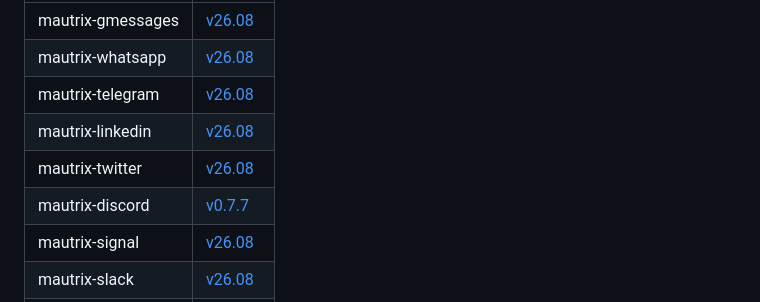
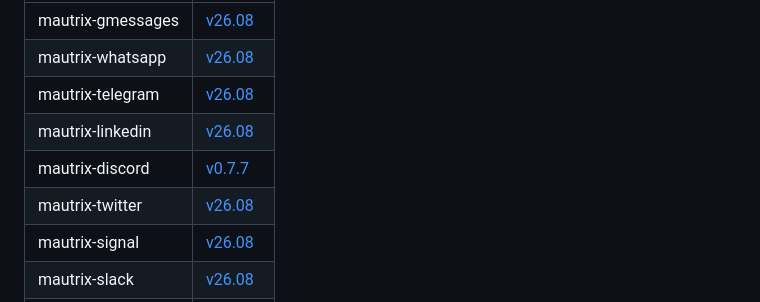
Before and after one commit to maunium/mau.fi, a Markdown page: blog/posts/2026-08-16-mautrix-release.md, the part around the change. GitHub-like rendering.

Commit message:
Change order of softwares

```diff
--- a/blog/posts/2026-08-16-mautrix-release.md
+++ b/blog/posts/2026-08-16-mautrix-release.md
@@ -17,8 +17,8 @@ bandwidth-saving features for gomuks, and new mascots!
 | mautrix-whatsapp  | [v26.08](https://github.com/mautrix/whatsapp/releases/v0.2608.0)  |
 | mautrix-telegram  | [v26.08](https://github.com/mautrix/telegram/releases/v0.2608.0)  |
 | mautrix-linkedin  | [v26.08](https://github.com/mautrix/linkedin/releases/v0.2608.0)  |
+| mautrix-discord   | [v0.7.7](https://github.com/mautrix/discord/releases/v0.7.7)      |
 | mautrix-twitter   | [v26.08](https://github.com/mautrix/twitter/releases/v0.2608.0)   |
-| mautrix-discord   | [v0.7.7](https://github.com/mautrix/discord/releases/v0.7.7)      |
 | mautrix-signal    | [v26.08](https://github.com/mautrix/signal/releases/v0.2608.0)    |
 | mautrix-slack     | [v26.08](https://github.com/mautrix/slack/releases/v0.2608.0)     |
 | mautrix-meta      | [v26.08](https://github.com/mautrix/meta/releases/v0.2608.0)      |
```
